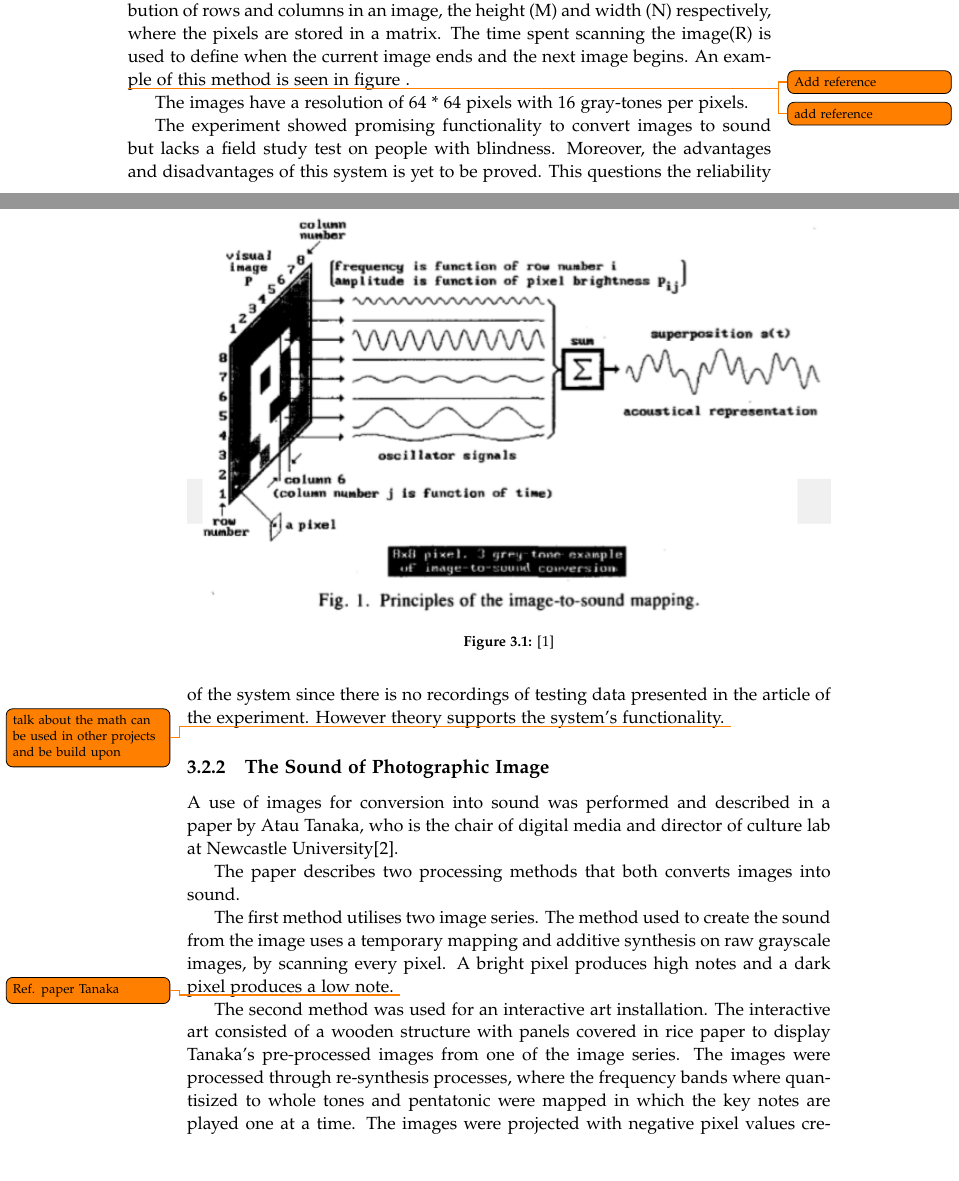
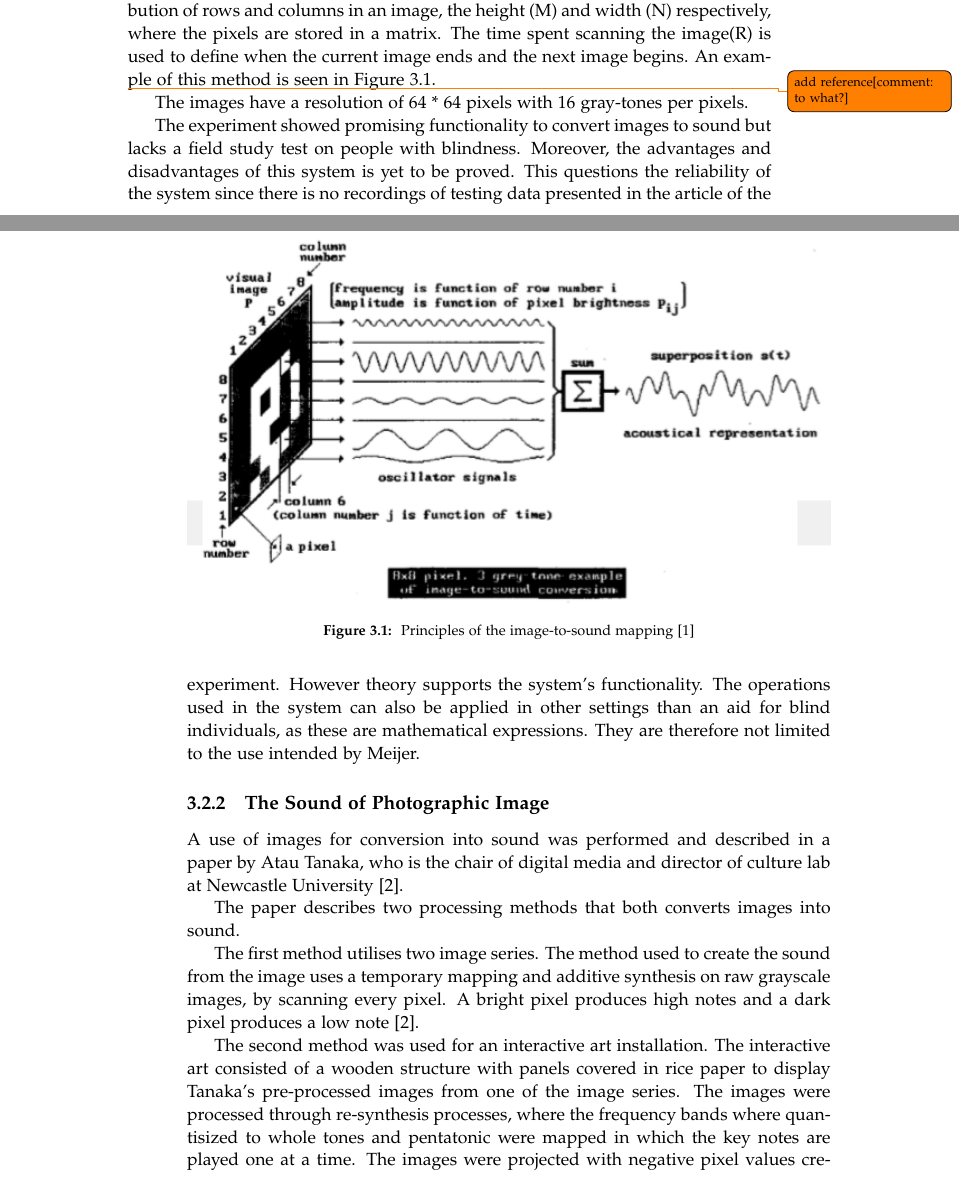
Before and after one commit to kaas-/MightyMuffins-Report, a LaTeX thesis (master.tex, which reads sections/backgroundresearch.tex): two parts of pages 19 and 20 of 43, joined at a grey line, cut so that both start at the same text, the shorter picture padded with empty space. Compiled offline with pdfLaTeX; a LaTeX package or settings file that is missing is left out.

Commit message:
fixed figure references in bg research

```diff
--- a/sections/backgroundresearch.tex
+++ b/sections/backgroundresearch.tex
@@ -12,29 +12,29 @@ The sources used in this chapter include scientific articles regarding the topic
 
 To interpret an image, human are naturally equipped with visual sense. However, if the visual sense is missing for an individual, the visual image is not perceivable. This allows for a technical replacement which can provide the individual with a tool to substitute the missing sense or enhance other senses which is still functional. An experimental system for vision substitution was developed by Peter B. L. Meijer\cite{Meijer1992}. The system consists of a computer connected to a camera, which records real-time images and converts them into sound.
 
-The system used a method called time-multiplexed mapping, where the distribution of rows and columns in an image, the height (M) and width (N) respectively, where the pixels are stored in a matrix. The time spent scanning the image(R) is used to define when the current image ends and the next image begins. An example of this method is seen in figure \todo{Add reference}.
+The system used a method called time-multiplexed mapping, where the distribution of rows and columns in an image, the height (M) and width (N) respectively, where the pixels are stored in a matrix. The time spent scanning the image(R) is used to define when the current image ends and the next image begins. An example of this method is seen in Figure \ref{fig:image_to_sound}.
 
 \begin{figure}[!h]
 \centering
 \includegraphics[width=1\textwidth]{image_to_sound}
-\caption{\label{fig:image_to_sound}\cite{Meijer1992}}
+\caption{\label{fig:image_to_sound} Principles of the image-to-sound mapping \cite{Meijer1992}}
 \end{figure}
 
-\todo{add reference}
+\todo{add reference[comment: to what?]}
 
 The images have a resolution of 64 * 64 pixels with 16 gray-tones per pixels.
 
-The experiment showed promising functionality to convert images to sound but lacks a field study test on people with blindness. Moreover, the advantages and disadvantages of this system is yet to be proved. This questions the reliability of the system since there is no recordings of testing data presented in the article of the experiment. However theory supports the system's functionality.  \todo{talk about the math can be used in other projects and be build upon}
+The experiment showed promising functionality to convert images to sound but lacks a field study test on people with blindness. Moreover, the advantages and disadvantages of this system is yet to be proved. This questions the reliability of the system since there is no recordings of testing data presented in the article of the experiment. However theory supports the system's functionality. The operations used in the system can also be applied in other settings than an aid for blind individuals, as these are mathematical expressions. They are therefore not limited to the use intended by Meijer.
 
 \subsection{The Sound of Photographic Image}\label{sec:soundarticle}
 
-A use of images for conversion into sound was performed and described in a paper by Atau Tanaka, who is the chair of digital media and director of culture lab at Newcastle University\cite{Tanaka2012}.
+A use of images for conversion into sound was performed and described in a paper by Atau Tanaka, who is the chair of digital media and director of culture lab at Newcastle University \cite{Tanaka2012}.
 
 The paper describes two processing methods that both converts images into sound.
 
-The first method utilises two image series. The method used to create the sound from the image uses a temporary mapping and additive synthesis on raw grayscale images, by scanning every pixel. A bright pixel produces high notes and a dark pixel produces a low note. \todo{Ref. paper Tanaka}
+The first method utilises two image series. The method used to create the sound from the image uses a temporary mapping and additive synthesis on raw grayscale images, by scanning every pixel. A bright pixel produces high notes and a dark pixel produces a low note \cite{Tanaka2012}.
 
-The second method was used for an interactive art installation. The interactive art consisted of a wooden structure with panels covered in rice paper to display Tanaka's pre-processed images from one of the image series. The images were processed through re-synthesis processes, where the frequency bands where quantisized to whole tones and pentatonic were mapped in which the key notes are played one at a time. The images were projected with negative pixel values creating a inverted image of the original and each row displayed different frequency ranging from low to high frequencies. An example of this result can be seen in the Figure below.
+The second method was used for an interactive art installation. The interactive art consisted of a wooden structure with panels covered in rice paper to display Tanaka's pre-processed images from one of the image series. The images were processed through re-synthesis processes, where the frequency bands where quantisized to whole tones and pentatonic were mapped in which the key notes are played one at a time. The images were projected with negative pixel values creating a inverted image of the original and each row displayed different frequency ranging from low to high frequencies. An example of this result can be seen in Figure \ref{fig:tanakaresynthesis}.
 
 \begin{figure}[!h]
 \centering
```
Also changed, not shown: figures/image_to_sound.PNG, sections/backgroundresearch.tex (7 more changed lines), 1 other file.
